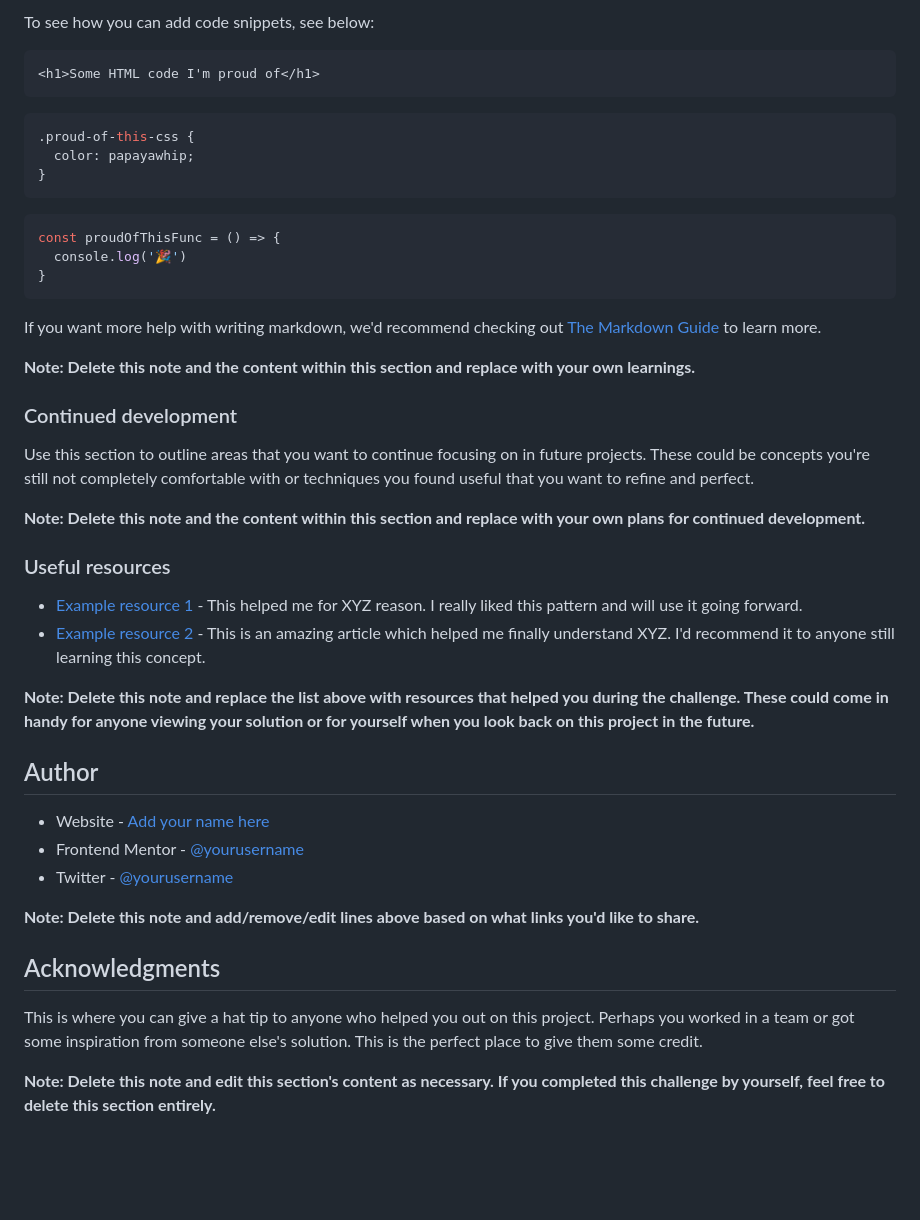
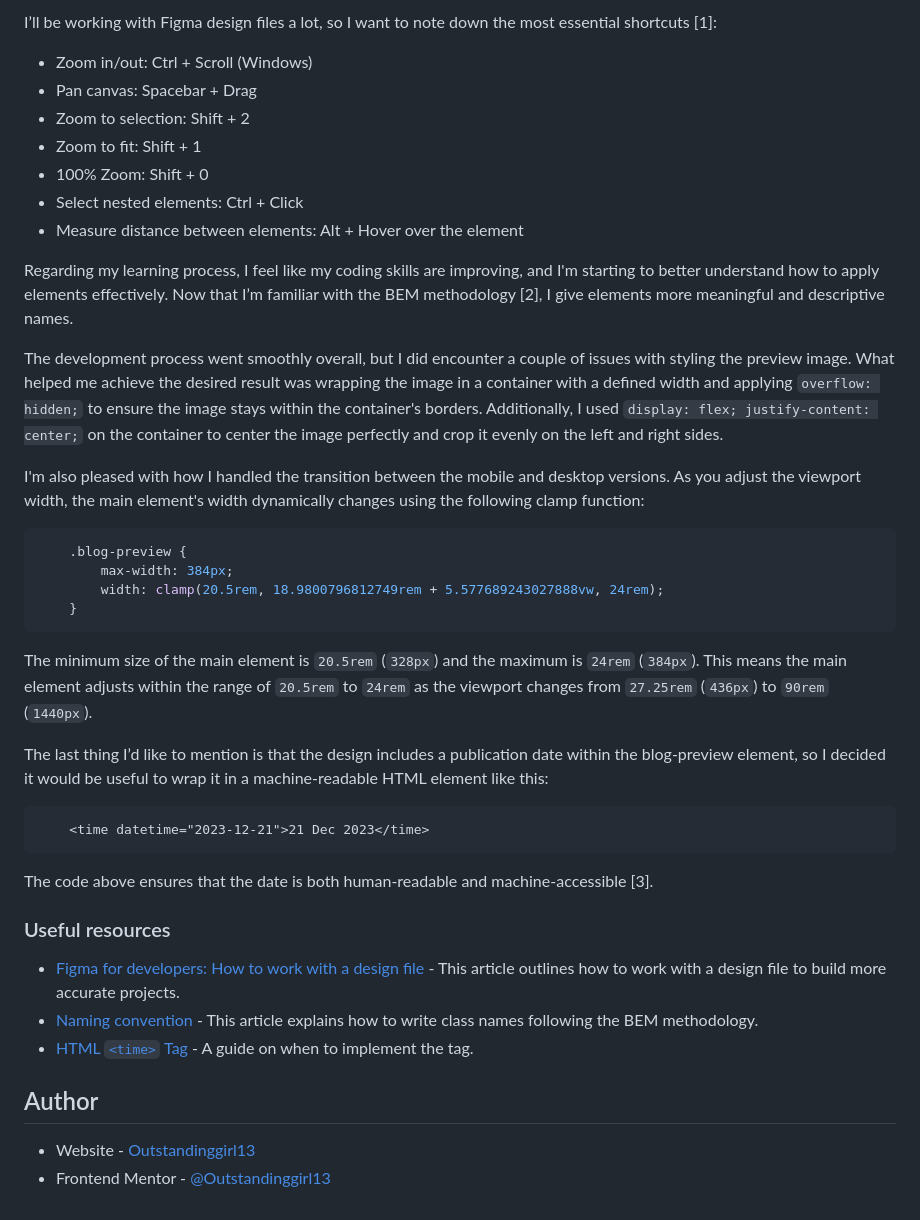
Before and after one commit to Outstandinggirl13/blog-preview-card, a Markdown page: README-template.md, the part around the change printed below. Drawn GitHub-style; blank space fills up the shorter version.

````diff
--- a/README-template.md
+++ b/README-template.md
@@ -64,47 +46,45 @@ Use this section to recap over some of your major learnings while working throug
 
-To see how you can add code snippets, see below:
+I’ll be working with Figma design files a lot, so I want to note down the most essential shortcuts [1]:
+
+- Zoom in/out: Ctrl + Scroll (Windows)
+- Pan canvas: Spacebar + Drag
+- Zoom to selection: Shift + 2
+- Zoom to fit: Shift + 1
+- 100% Zoom: Shift + 0
+- Select nested elements: Ctrl + Click
+- Measure distance between elements: Alt + Hover over the element
+
+Regarding my learning process, I feel like my coding skills are improving, and I'm starting to better understand how to apply elements effectively. Now that I’m familiar with the BEM methodology [2], I give elements more meaningful and descriptive names.
+
+The development process went smoothly overall, but I did encounter a couple of issues with styling the preview image. What helped me achieve the desired result was wrapping the image in a container with a defined width and applying `overflow: hidden;` to ensure the image stays within the container's borders. Additionally, I used `display: flex; justify-content: center;` on the container to center the image perfectly and crop it evenly on the left and right sides.
+
+I'm also pleased with how I handled the transition between the mobile and desktop versions. As you adjust the viewport width, the main element's width dynamically changes using the following clamp function:
+
+```css
+    .blog-preview {
+        max-width: 384px;
+        width: clamp(20.5rem, 18.9800796812749rem + 5.577689243027888vw, 24rem);
+    }
+```
+
+The minimum size of the main element is `20.5rem` (`328px`) and the maximum is `24rem` (`384px`). This means the main element adjusts within the range of `20.5rem` to `24rem` as the viewport changes from `27.25rem` (`436px`) to `90rem` (`1440px`).
+
+The last thing I’d like to mention is that the design includes a publication date within the blog-preview element, so I decided it would be useful to wrap it in a machine-readable HTML element like this:
 
 ```html
-<h1>Some HTML code I'm proud of</h1>
-```
-```css
-.proud-of-this-css {
-  color: papayawhip;
-}
-```
-```js
-const proudOfThisFunc = () => {
-  console.log('🎉')
-}
+    <time datetime="2023-12-21">21 Dec 2023</time>
 ```
 
-If you want more help with writing markdown, we'd recommend checking out [The Markdown Guide](https://www.markdownguide.org/) to learn more.
+The code above ensures that the date is both human-readable and machine-accessible [3].
 
-**Note: Delete this note and the content within this section and replace with your own learnings.**
-
-### Continued development
-
-Use this section to outline areas that you want to continue focusing on in future projects. These could be concepts you're still not completely comfortable with or techniques you found useful that you want to refine and perfect.
-
-**Note: Delete this note and the content within this section and replace with your own plans for continued development.**
 
 ### Useful resources
 
-- [Example resource 1](https://www.example.com) - This helped me for XYZ reason. I really liked this pattern and will use it going forward.
-- [Example resource 2](https://www.example.com) - This is an amazing article which helped me finally understand XYZ. I'd recommend it to anyone still learning this concept.
-
-**Note: Delete this note and replace the list above with resources that helped you during the challenge. These could come in handy for anyone viewing your solution or for yourself when you look back on this project in the future.**
+- [Figma for developers: How to work with a design file](https://www.frontendmentor.io/articles/figma-for-developers-how-to-work-with-a-design-file-m6CZKZ1rC1) - This article outlines how to work with a design file to build more accurate projects.
+- [Naming convention](https://en.bem.info/methodology/naming-convention/) - This article explains how to write class names following the BEM methodology.
+- [HTML `<time>` Tag](https://www.geeksforgeeks.org/html-time-tag/) - A guide on when to implement the <time> tag.
 
 ## Author
 
-- Website - [Add your name here](https://www.your-site.com)
-- Frontend Mentor - [@yourusername](https://www.frontendmentor.io/profile/yourusername)
-- Twitter - [@yourusername](https://www.twitter.com/yourusername)
-
-**Note: Delete this note and add/remove/edit lines above based on what links you'd like to share.**
-
-## Acknowledgments
-
-This is where you can give a hat tip to anyone who helped you out on this project. Perhaps you worked in a team or got some inspiration from someone else's solution. This is the perfect place to give them some credit.
-
-**Note: Delete this note and edit this section's content as necessary. If you completed this challenge by yourself, feel free to delete this section entirely.**
+- Website - [Outstandinggirl13](https://github.com/Outstandinggirl13)
+- Frontend Mentor - [@Outstandinggirl13](https://www.frontendmentor.io/profile/Outstandinggirl13)
````
Also changed, not shown: other parts of README-template.md (+3 -21 lines), assets/images/desktop-screenshot.png (added).
